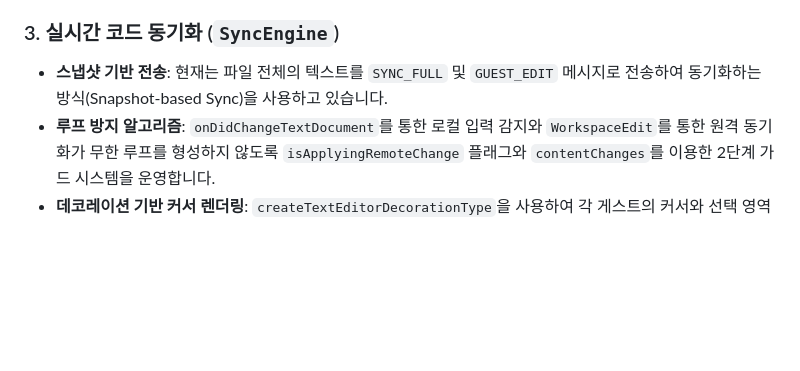
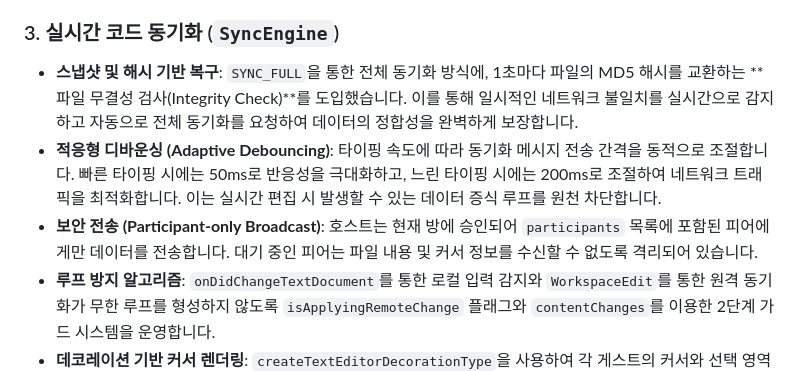
Before and after one commit to junjunshim/p2p-code-share, a Markdown page: README.md, the part around the change. GitHub-like rendering; blank space fills up the shorter version.

Commit message:
Docs : readme 내용 정리

```diff
--- a/README.md
+++ b/README.md
@@ -39,7 +39,9 @@ src/
 *   **메시지 라우팅 (`HubManager`)**: 메인 스레드(Extension Host)와 Webview(Engine) 사이의 통신 브릿지 역할을 수행합니다. `targetPeerId`를 활용하여 브로드캐스트가 아닌 특정 피어를 대상으로 하는 라우팅을 지원합니다.
 
 ### 3. 실시간 코드 동기화 (`SyncEngine`)
-*   **스냅샷 기반 전송**: 현재는 파일 전체의 텍스트를 `SYNC_FULL` 및 `GUEST_EDIT` 메시지로 전송하여 동기화하는 방식(Snapshot-based Sync)을 사용하고 있습니다.
+*   **스냅샷 및 해시 기반 복구**: `SYNC_FULL`을 통한 전체 동기화 방식에, 1초마다 파일의 MD5 해시를 교환하는 **파일 무결성 검사(Integrity Check)**를 도입했습니다. 이를 통해 일시적인 네트워크 불일치를 실시간으로 감지하고 자동으로 전체 동기화를 요청하여 데이터의 정합성을 완벽하게 보장합니다.
+*   **적응형 디바운싱 (Adaptive Debouncing)**: 타이핑 속도에 따라 동기화 메시지 전송 간격을 동적으로 조절합니다. 빠른 타이핑 시에는 50ms로 반응성을 극대화하고, 느린 타이핑 시에는 200ms로 조절하여 네트워크 트래픽을 최적화합니다. 이는 실시간 편집 시 발생할 수 있는 데이터 증식 루프를 원천 차단합니다.
+*   **보안 전송 (Participant-only Broadcast)**: 호스트는 현재 방에 승인되어 `participants` 목록에 포함된 피어에게만 데이터를 전송합니다. 대기 중인 피어는 파일 내용 및 커서 정보를 수신할 수 없도록 격리되어 있습니다.
 *   **루프 방지 알고리즘**: `onDidChangeTextDocument`를 통한 로컬 입력 감지와 `WorkspaceEdit`를 통한 원격 동기화가 무한 루프를 형성하지 않도록 `isApplyingRemoteChange` 플래그와 `contentChanges`를 이용한 2단계 가드 시스템을 운영합니다.
 *   **데코레이션 기반 커서 렌더링**: `createTextEditorDecorationType`을 사용하여 각 게스트의 커서와 선택 영역을 실시간으로 시각화합니다. 실시간 전송된 `cursorPos`와 `selectionRange`를 기반으로, 메시지에 포함된 고유 `userId`를 통해 각 사용자의 색상을 구분하여 매 프레임 업데이트합니다.
 
```
